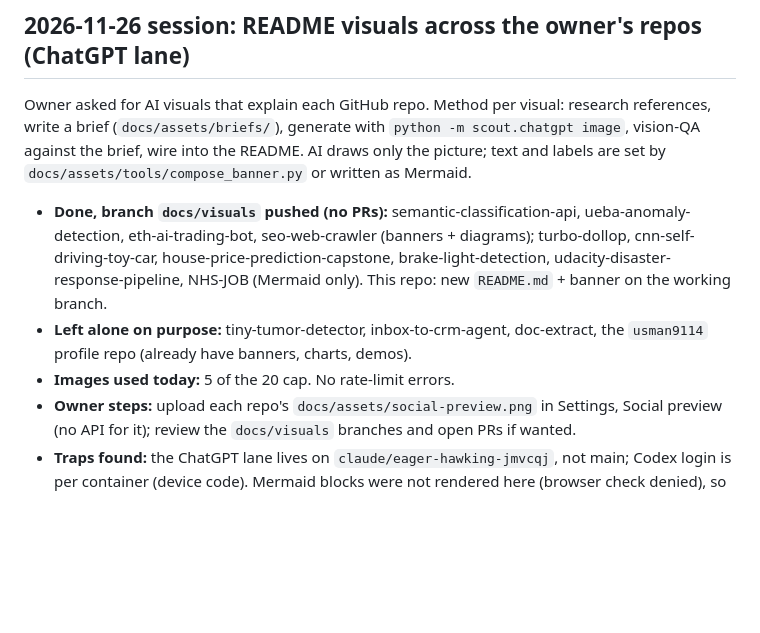
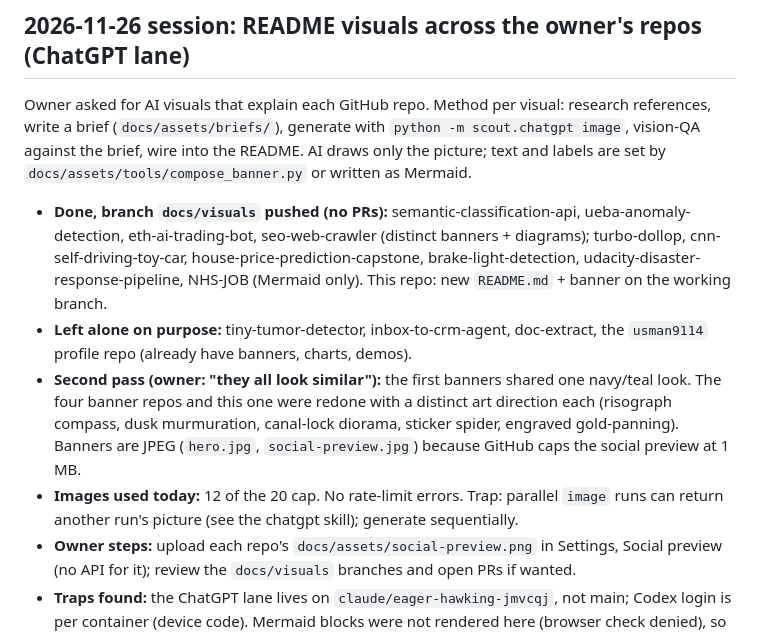
Before and after one commit to usman9114/drop-shipping-, a Markdown page: docs/handoff/session-state.md, the part around the change. Drawn GitHub-style; blank space fills up the shorter version.

```diff
--- a/docs/handoff/session-state.md
+++ b/docs/handoff/session-state.md
@@ -78,9 +78,10 @@ Running at hand-off time: the fingerprint backlog loop (see "Next" 1). It pushes
 
 Owner asked for AI visuals that explain each GitHub repo. Method per visual: research references, write a brief (`docs/assets/briefs/`), generate with `python -m scout.chatgpt image`, vision-QA against the brief, wire into the README. AI draws only the picture; text and labels are set by `docs/assets/tools/compose_banner.py` or written as Mermaid.
 
-- **Done, branch `docs/visuals` pushed (no PRs):** semantic-classification-api, ueba-anomaly-detection, eth-ai-trading-bot, seo-web-crawler (banners + diagrams); turbo-dollop, cnn-self-driving-toy-car, house-price-prediction-capstone, brake-light-detection, udacity-disaster-response-pipeline, NHS-JOB (Mermaid only). This repo: new `README.md` + banner on the working branch.
+- **Done, branch `docs/visuals` pushed (no PRs):** semantic-classification-api, ueba-anomaly-detection, eth-ai-trading-bot, seo-web-crawler (distinct banners + diagrams); turbo-dollop, cnn-self-driving-toy-car, house-price-prediction-capstone, brake-light-detection, udacity-disaster-response-pipeline, NHS-JOB (Mermaid only). This repo: new `README.md` + banner on the working branch.
 - **Left alone on purpose:** tiny-tumor-detector, inbox-to-crm-agent, doc-extract, the `usman9114` profile repo (already have banners, charts, demos).
-- **Images used today:** 5 of the 20 cap. No rate-limit errors.
+- **Second pass (owner: "they all look similar"):** the first banners shared one navy/teal look. The four banner repos and this one were redone with a distinct art direction each (risograph compass, dusk murmuration, canal-lock diorama, sticker spider, engraved gold-panning). Banners are JPEG (`hero.jpg`, `social-preview.jpg`) because GitHub caps the social preview at 1 MB.
+- **Images used today:** 12 of the 20 cap. No rate-limit errors. Trap: parallel `image` runs can return another run's picture (see the chatgpt skill); generate sequentially.
 - **Owner steps:** upload each repo's `docs/assets/social-preview.png` in Settings, Social preview (no API for it); review the `docs/visuals` branches and open PRs if wanted.
 - **Traps found:** the ChatGPT lane lives on `claude/eager-hawking-jmvcqj`, not main; Codex login is per container (device code). Mermaid blocks were not rendered here (browser check denied), so look at them on GitHub. eth-ai-trading-bot's README body still describes the old LSTM/XGBoost design; I added a "Current architecture" section pointing to the live `vv/` path.
 - **Not done:** the `atique443/*` and `Mobilinga002/*` private repos and the `securityonion-elastic` fork were out of scope; `Loan-prediction` is empty.
```
Also changed, not shown: README.md (+2 -2 lines), docs/assets/hero-art.png, docs/assets/hero.jpg (added), docs/assets/hero.png (deleted), docs/assets/social-preview.jpg (added), docs/assets/social-preview.png (deleted), 4 other files.
